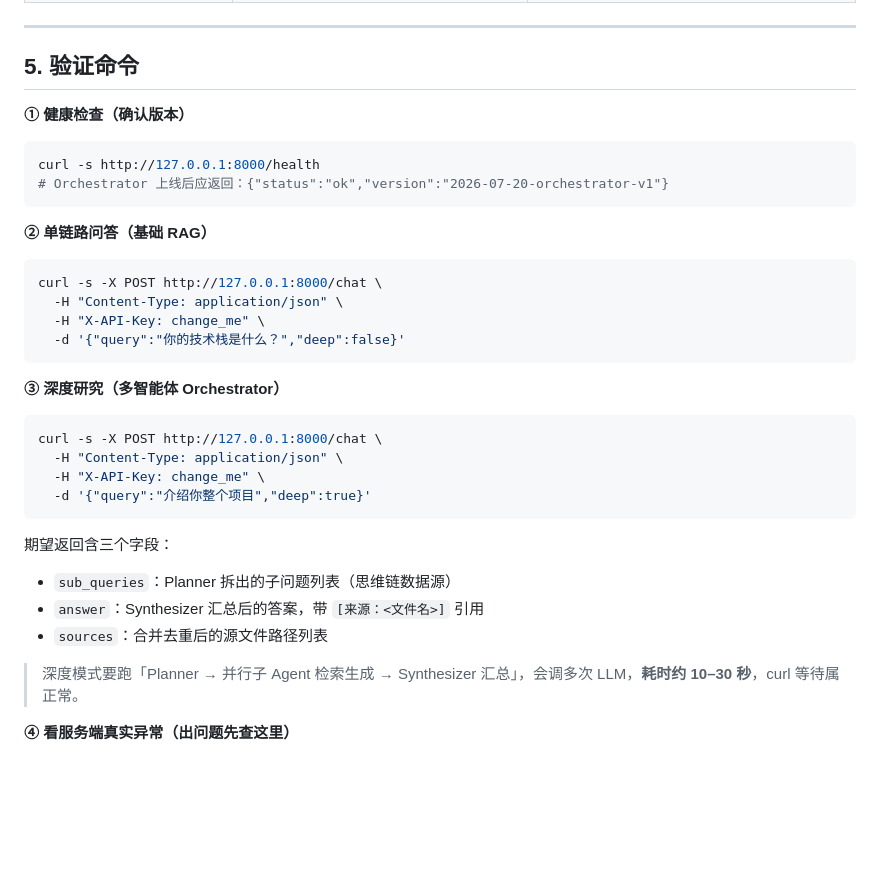
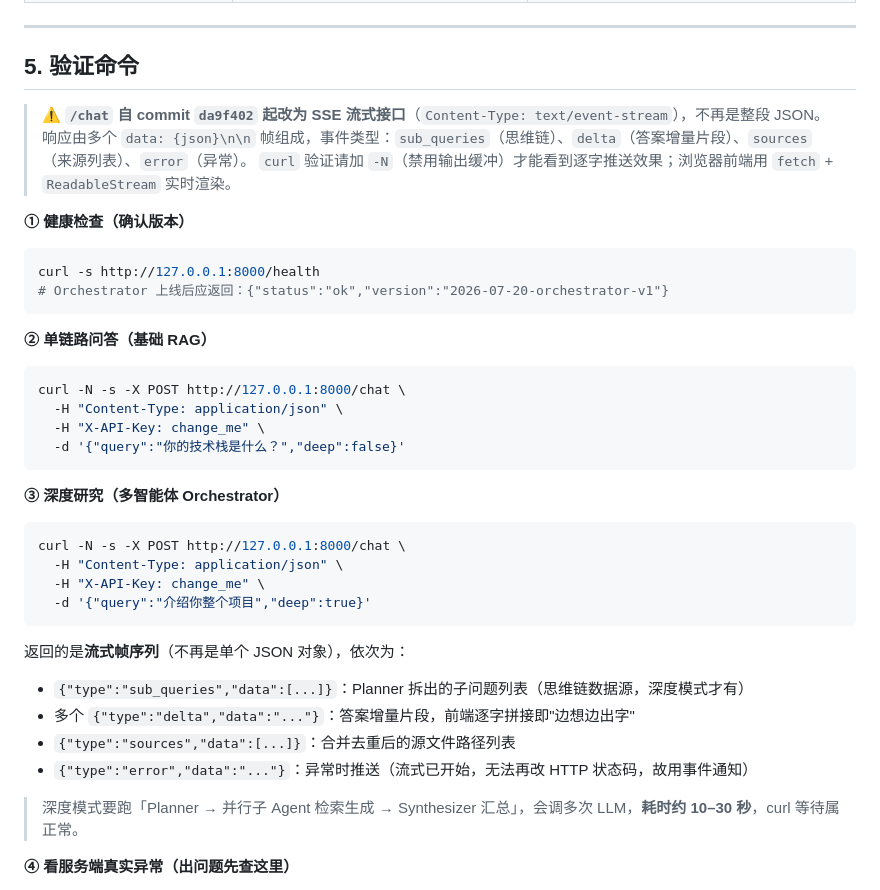
Before and after one commit to xchhhh/information, a Markdown page: DEPLOY.md, the part around the change. GitHub-like rendering; blank space fills up the shorter version.

Commit message:
docs: DEPLOY.md 补充 /chat SSE 流式接口说明与验证方式

````diff
--- a/DEPLOY.md
+++ b/DEPLOY.md
@@ -96,6 +96,10 @@ curl -s http://127.0.0.1:8000/health
 
 ## 5. 验证命令
 
+> ⚠️ **`/chat` 自 commit `da9f402` 起改为 SSE 流式接口**（`Content-Type: text/event-stream`），不再是整段 JSON。
+> 响应由多个 `data: {json}\n\n` 帧组成，事件类型：`sub_queries`（思维链）、`delta`（答案增量片段）、`sources`（来源列表）、`error`（异常）。
+> `curl` 验证请加 `-N`（禁用输出缓冲）才能看到逐字推送效果；浏览器前端用 `fetch` + `ReadableStream` 实时渲染。
+
 **① 健康检查（确认版本）**
 ```bash
 curl -s http://127.0.0.1:8000/health
@@ -104,7 +108,7 @@ curl -s http://127.0.0.1:8000/health
 
 **② 单链路问答（基础 RAG）**
 ```bash
-curl -s -X POST http://127.0.0.1:8000/chat \
+curl -N -s -X POST http://127.0.0.1:8000/chat \
   -H "Content-Type: application/json" \
   -H "X-API-Key: change_me" \
   -d '{"query":"你的技术栈是什么？","deep":false}'
@@ -112,15 +116,16 @@ curl -s -X POST http://127.0.0.1:8000/chat \
 
 **③ 深度研究（多智能体 Orchestrator）**
 ```bash
-curl -s -X POST http://127.0.0.1:8000/chat \
+curl -N -s -X POST http://127.0.0.1:8000/chat \
   -H "Content-Type: application/json" \
   -H "X-API-Key: change_me" \
   -d '{"query":"介绍你整个项目","deep":true}'
 ```
-期望返回含三个字段：
-- `sub_queries`：Planner 拆出的子问题列表（思维链数据源）
-- `answer`：Synthesizer 汇总后的答案，带 `[来源：<文件名>]` 引用
-- `sources`：合并去重后的源文件路径列表
+返回的是**流式帧序列**（不再是单个 JSON 对象），依次为：
+- `{"type":"sub_queries","data":[...]}`：Planner 拆出的子问题列表（思维链数据源，深度模式才有）
+- 多个 `{"type":"delta","data":"..."}`：答案增量片段，前端逐字拼接即"边想边出字"
+- `{"type":"sources","data":[...]}`：合并去重后的源文件路径列表
+- `{"type":"error","data":"..."}`：异常时推送（流式已开始，无法再改 HTTP 状态码，故用事件通知）
 
 > 深度模式要跑「Planner → 并行子 Agent 检索生成 → Synthesizer 汇总」，会调多次 LLM，**耗时约 10–30 秒**，curl 等待属正常。
 
````
